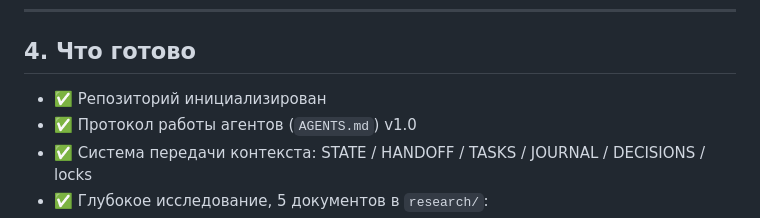
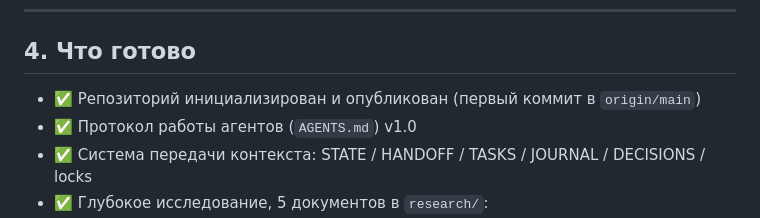
Before and after one commit to JoTalbot/casino, a Markdown page: agents/STATE.md, the part around the change. Rendered like a GitHub page.

```diff
--- a/agents/STATE.md
+++ b/agents/STATE.md
@@ -58,7 +58,7 @@
 
 ## 4. Что готово
 
-- ✅ Репозиторий инициализирован
+- ✅ Репозиторий инициализирован и опубликован (первый коммит в `origin/main`)
 - ✅ Протокол работы агентов (`AGENTS.md`) v1.0
 - ✅ Система передачи контекста: STATE / HANDOFF / TASKS / JOURNAL / DECISIONS / locks
 - ✅ Глубокое исследование, 5 документов в `research/`:
```
Also changed, not shown: agents/JOURNAL.md (+17 -0 lines).
